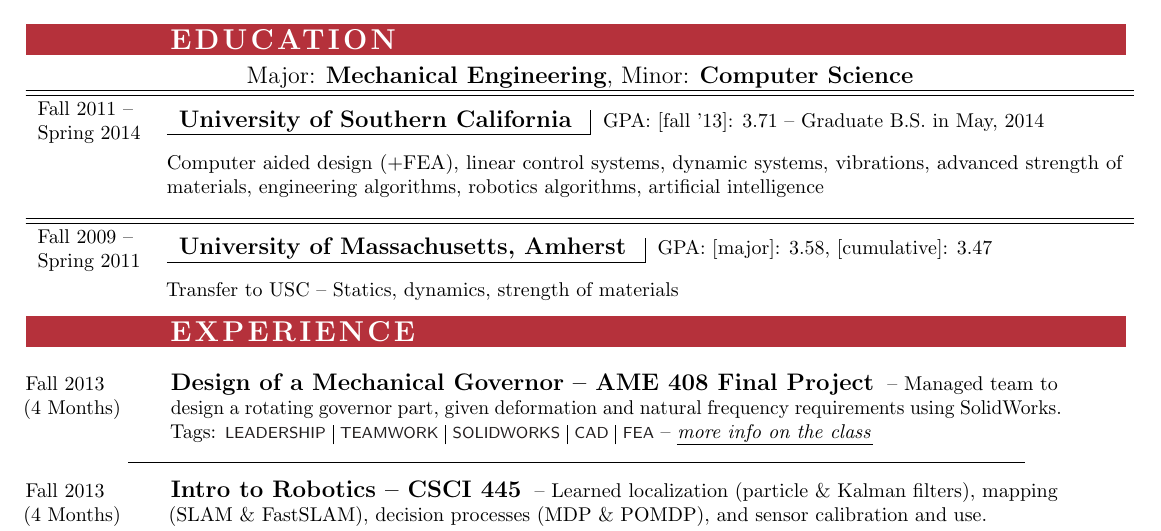
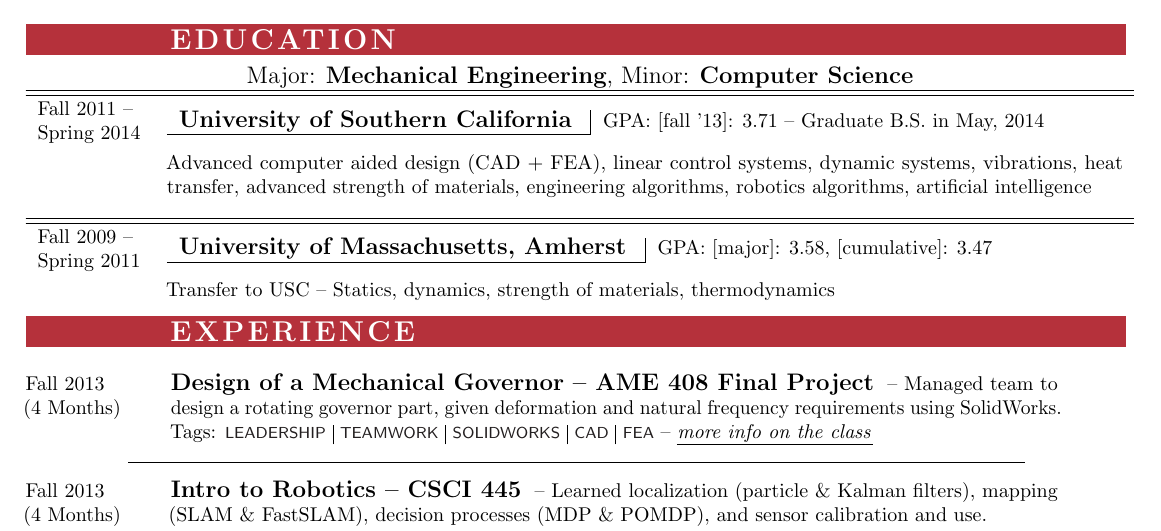
Before and after one commit to claytonketner/general-resume, a LaTeX CV (resume.tex, which reads education.tex): part of page 1 of 2, cut so that both start at the same text. Compiled offline with pdfLaTeX.

Commit message:
Updated classes

```diff
--- a/education.tex
+++ b/education.tex
@@ -14,7 +14,7 @@
 	\\
 	% Nothing in date column here
 	&
-	Computer aided design (+FEA), linear control systems, dynamic systems, vibrations, advanced strength of materials, engineering algorithms, robotics algorithms, artificial intelligence
+	Advanced computer aided design (CAD + FEA), linear control systems, dynamic systems, vibrations, heat transfer, advanced strength of materials, engineering algorithms, robotics algorithms, artificial intelligence
 
 \\ \hhline{==}
 
@@ -23,5 +23,5 @@
 		\mysubsection{University of Massachusetts, Amherst} & GPA: [major]: 3.58, [cumulative]: 3.47 \\ \cline{1-1}
 	\end{tabular}
 	\\
-	& Transfer to USC -- Statics, dynamics, strength of materials
+	& Transfer to USC -- Statics, dynamics, strength of materials, thermodynamics
 \end{tabu}}
```
Also changed, not shown: resume.pdf.
